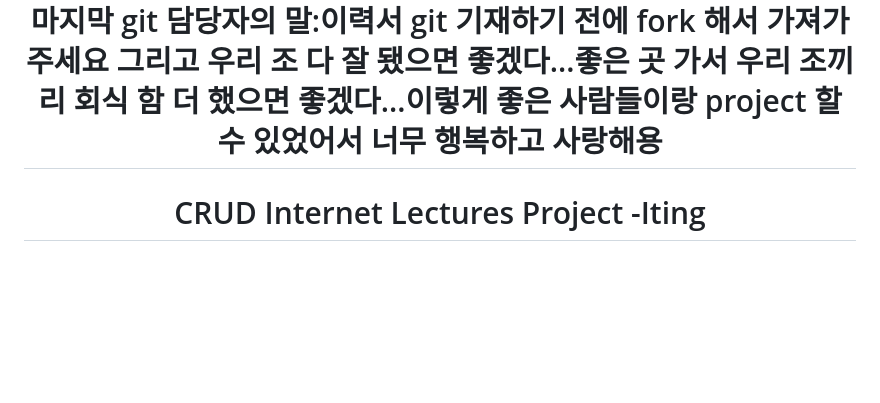
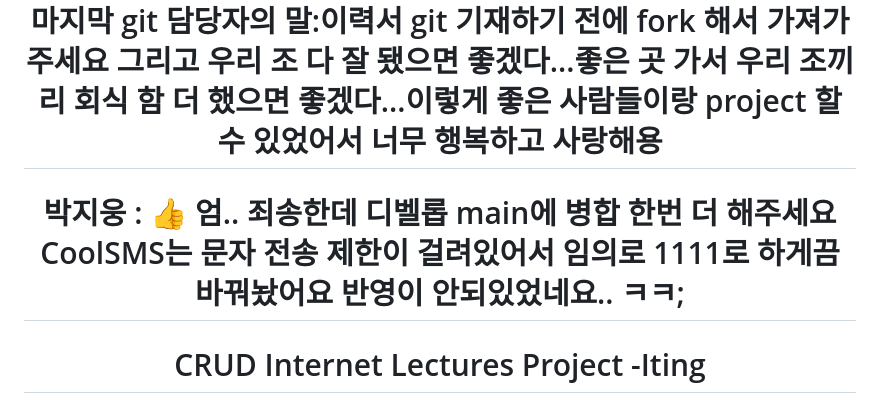
Before and after one commit to hye5nee123/Iting, a Markdown page: README.md, the part around the change. GitHub-like rendering; blank space fills up the shorter version.

```diff
--- a/README.md
+++ b/README.md
@@ -4,6 +4,8 @@
 그리고 우리 조 다 잘 됐으면 좋겠다...좋은 곳 가서 우리 조끼리 회식
 함 더 했으면 좋겠다...이렇게 좋은 사람들이랑 project 할 수 있었어서 너무 행복하고
 사랑해용</h1>
+
+<h1>박지웅 : 👍 엄.. 죄송한데 디벨롭 main에 병합 한번 더 해주세요 CoolSMS는 문자 전송 제한이 걸려있어서 임의로 1111로 하게끔 바꿔놨어요 반영이 안되있었네요.. ㅋㅋ;</h1>
 
 
 <h1>CRUD  Internet Lectures Project -Iting</h1>
```
